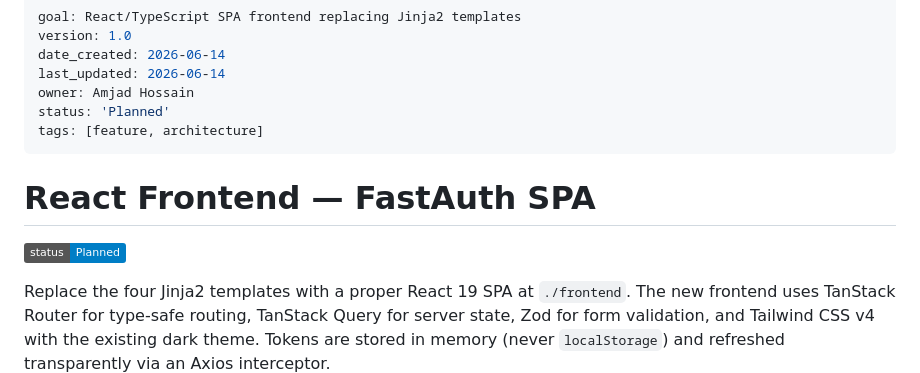
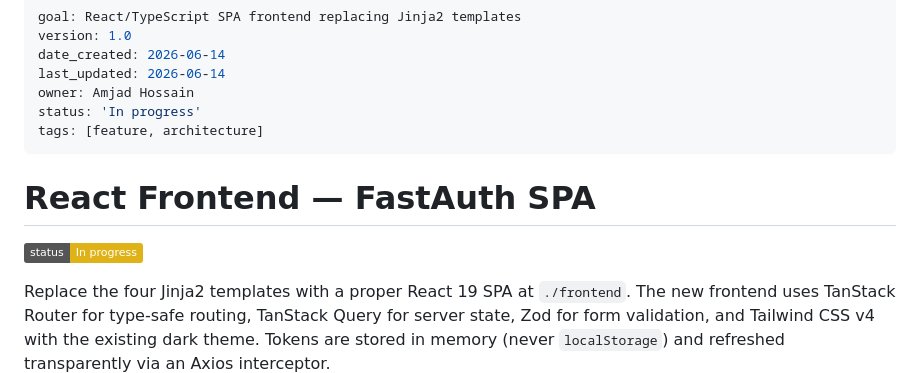
Before and after one commit to amjadjibon/fastauth, a Markdown page: docs/react-frontend/PLAN.md, the part around the change. Rendered like a GitHub page; badges without logos.

Commit message:
docs: start react-frontend implementation

```diff
--- a/docs/react-frontend/PLAN.md
+++ b/docs/react-frontend/PLAN.md
@@ -4,13 +4,13 @@ version: 1.0
 date_created: 2026-06-14
 last_updated: 2026-06-14
 owner: Amjad Hossain
-status: 'Planned'
+status: 'In progress'
 tags: [feature, architecture]
 ---
 
 # React Frontend — FastAuth SPA
 
-![Status: Planned](https://img.shields.io/badge/status-Planned-blue)
+![Status: In progress](https://img.shields.io/badge/status-In%20progress-yellow)
 
 Replace the four Jinja2 templates with a proper React 19 SPA at `./frontend`. The new frontend uses TanStack Router for type-safe routing, TanStack Query for server state, Zod for form validation, and Tailwind CSS v4 with the existing dark theme. Tokens are stored in memory (never `localStorage`) and refreshed transparently via an Axios interceptor.
 
```
